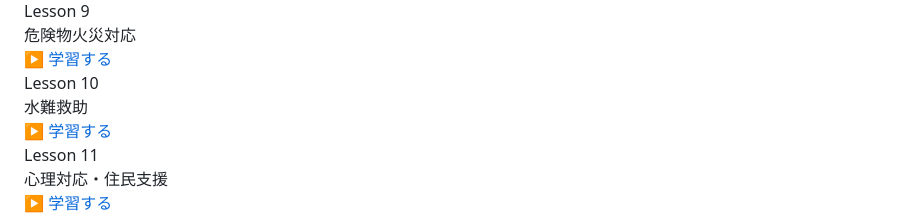
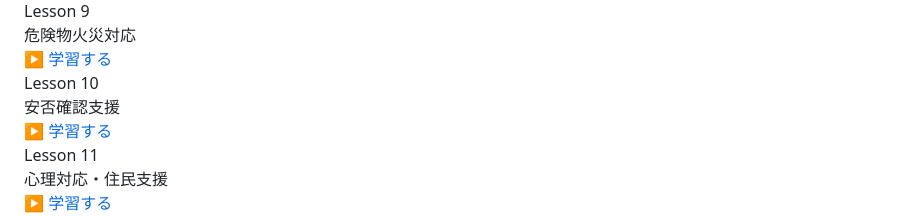
Before and after one commit to usunao1105-cyber/fire-learning, a Markdown page: README.md, the part around the change. GitHub-like rendering.

```diff
--- a/README.md
+++ b/README.md
@@ -135,7 +135,7 @@
     </div>
     <div class="card">
       <div class="lesson-title">Lesson 10</div>
-      <div class="lesson-desc">水難救助</div>
+      <div class="lesson-desc">安否確認支援</div>
       <a href="lesson10/index.html" class="button">▶ 学習する</a>
     </div>
     <div class="card">
```
